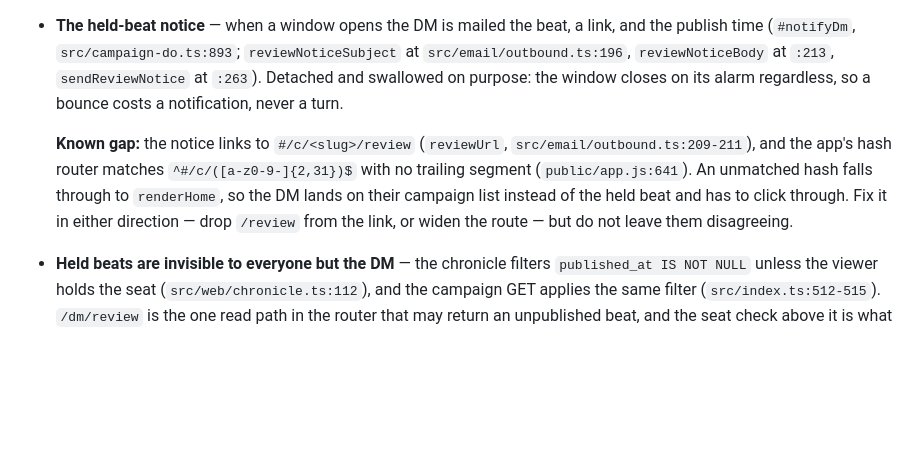
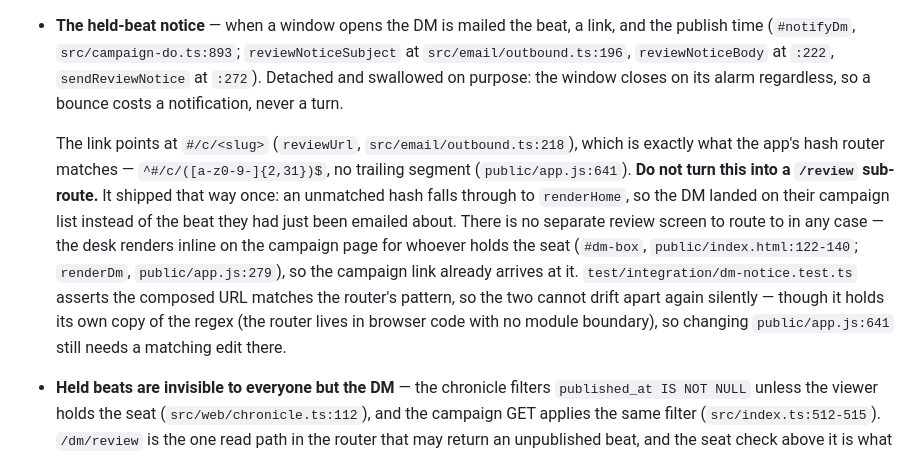
Before and after one commit to schmug/asyncrpg, a Markdown page: docs/HANDOFF.md, the part around the change. GitHub-like rendering; blank space fills up the shorter version.

Commit message:
docs: the review-link gap is closed — record the invariant, not the bug
The handoff still described the notice link and the router as disagreeing.
They no longer do: the link points at #/c/<slug>, which is exactly what the
router matches, and dm-notice.test.ts pins the two together. Say that, and
warn the next reader off reintroducing a /review sub-route.

Co-Authored-By: Claude Fable 5 <noreply@anthropic.com>

```diff
--- a/docs/HANDOFF.md
+++ b/docs/HANDOFF.md
@@ -167,17 +167,24 @@ What slice 1 landed:
 - **The held-beat notice** — when a window opens the DM is mailed the beat, a
   link, and the publish time (`#notifyDm`, `src/campaign-do.ts:893`;
   `reviewNoticeSubject` at `src/email/outbound.ts:196`, `reviewNoticeBody` at
-  `:213`, `sendReviewNotice` at `:263`).
+  `:222`, `sendReviewNotice` at `:272`).
   Detached and swallowed on purpose: the window closes on its alarm regardless,
   so a bounce costs a notification, never a turn.
 
-  **Known gap:** the notice links to `#/c/<slug>/review`
-  (`reviewUrl`, `src/email/outbound.ts:209-211`), and the app's hash router
-  matches `^#/c/([a-z0-9-]{2,31})$` with no trailing segment
-  (`public/app.js:641`). An unmatched hash falls through to `renderHome`, so the
-  DM lands on their campaign list instead of the held beat and has to click
-  through. Fix it in either direction — drop `/review` from the link, or widen
-  the route — but do not leave them disagreeing.
+  The link points at `#/c/<slug>` (`reviewUrl`, `src/email/outbound.ts:218`),
+  which is exactly what the app's hash router matches —
+  `^#/c/([a-z0-9-]{2,31})$`, no trailing segment (`public/app.js:641`).
+  **Do not turn this into a `/review` sub-route.** It shipped that way once: an
+  unmatched hash falls through to `renderHome`, so the DM landed on their
+  campaign list instead of the beat they had just been emailed about. There is
+  no separate review screen to route to in any case — the desk renders inline on
+  the campaign page for whoever holds the seat (`#dm-box`,
+  `public/index.html:122-140`; `renderDm`, `public/app.js:279`), so the campaign
+  link already arrives at it. `test/integration/dm-notice.test.ts` asserts the
+  composed URL matches the router's pattern, so the two cannot drift apart again
+  silently — though it holds its own copy of the regex (the router lives in
+  browser code with no module boundary), so changing `public/app.js:641` still
+  needs a matching edit there.
 - **Held beats are invisible to everyone but the DM** — the chronicle filters
   `published_at IS NOT NULL` unless the viewer holds the seat
   (`src/web/chronicle.ts:112`), and the campaign GET applies the same filter
```
